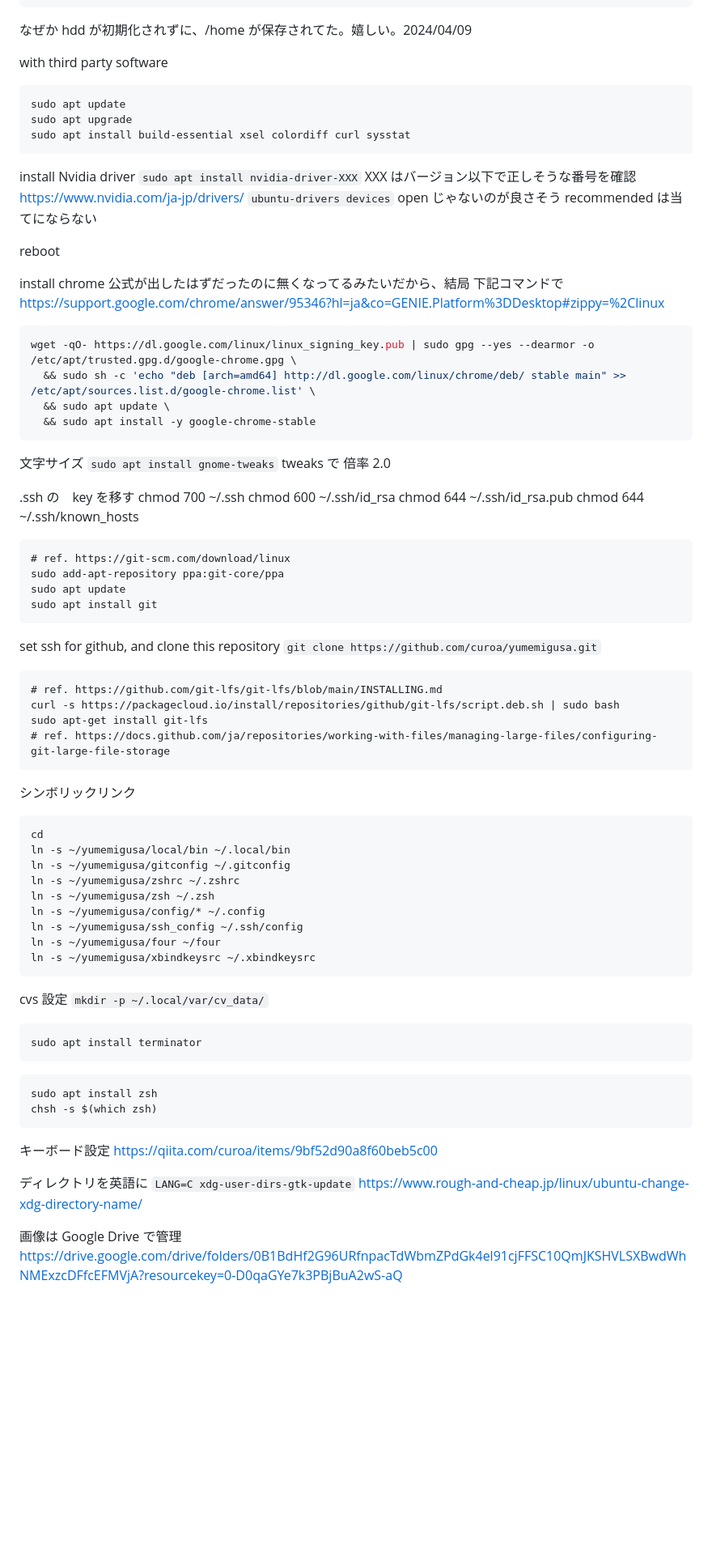
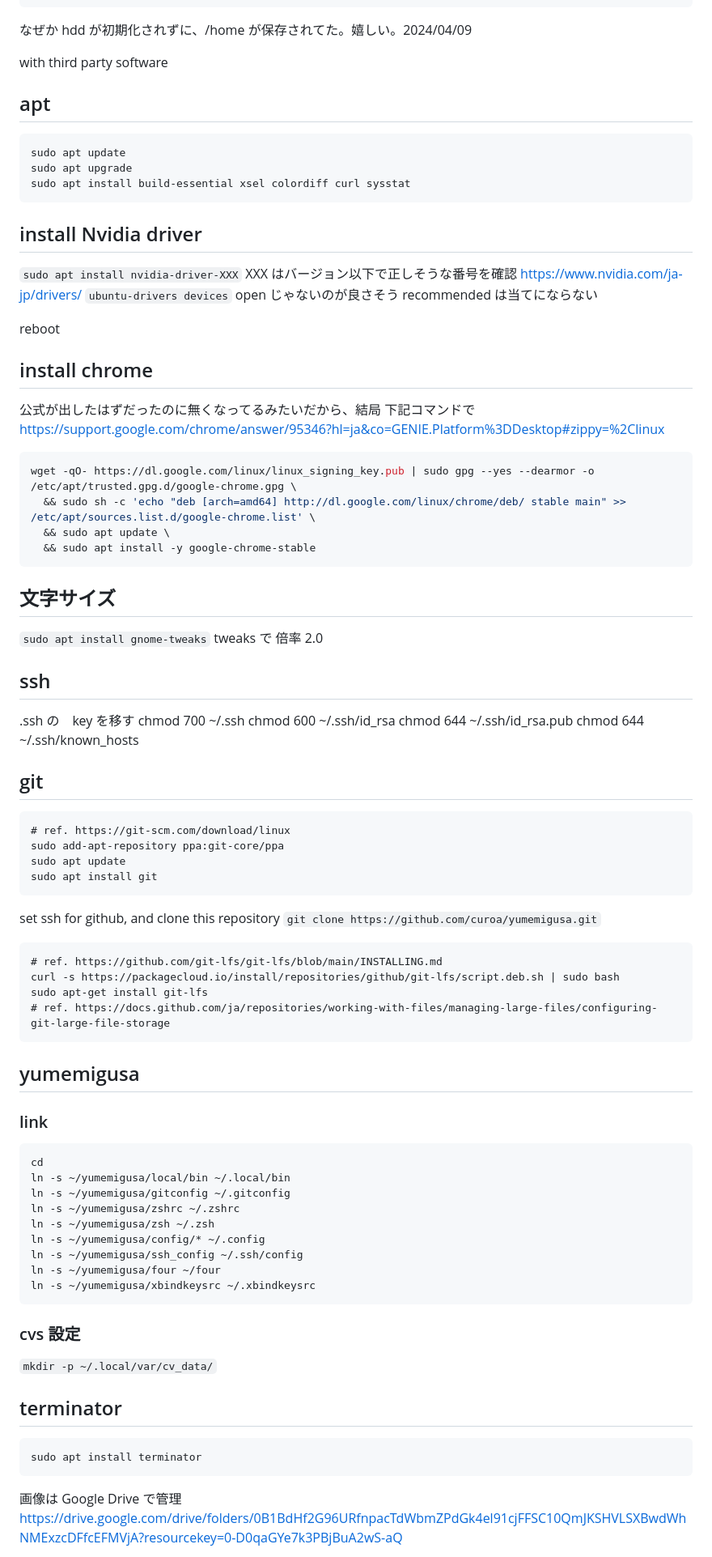
Before and after one commit to curoa/yumemigusa, a Markdown page: README.md, the part around one of its changes. Shown at 81% size. GitHub-like rendering; blank space fills up the shorter version.

````diff
--- a/README.md
+++ b/README.md
@@ -16,13 +18,18 @@ ext4 /home
 
 with third party software
 
+
+## apt
+
 ```
 sudo apt update
 sudo apt upgrade
 sudo apt install build-essential xsel colordiff curl sysstat
 ```
 
-install Nvidia driver
+
+## install Nvidia driver
+
 `sudo apt install nvidia-driver-XXX`
 XXX はバージョン以下で正しそうな番号を確認
 https://www.nvidia.com/ja-jp/drivers/
@@ -32,7 +39,9 @@ https://www.nvidia.com/ja-jp/drivers/
 
 reboot
 
-install chrome
+
+## install chrome
+
 公式が出したはずだったのに無くなってるみたいだから、結局 下記コマンドで
 https://support.google.com/chrome/answer/95346?hl=ja&co=GENIE.Platform%3DDesktop#zippy=%2Clinux
 
@@ -44,9 +53,13 @@ wget -qO- https://dl.google.com/linux/linux_signing_key.pub | sudo gpg --yes --d
 ```
 
 
-文字サイズ
+## 文字サイズ
+
 `sudo apt install gnome-tweaks`
 tweaks で 倍率 2.0
+
+
+## ssh
 
 .ssh の　key を移す
 chmod 700 ~/.ssh
@@ -54,6 +67,8 @@ chmod 600 ~/.ssh/id_rsa
 chmod 644 ~/.ssh/id_rsa.pub
 chmod 644 ~/.ssh/known_hosts
 
+
+## git
 
 ```
 # ref. https://git-scm.com/download/linux
@@ -71,7 +86,10 @@ sudo apt-get install git-lfs
 # ref. https://docs.github.com/ja/repositories/working-with-files/managing-large-files/configuring-git-large-file-storage
 ```
 
-シンボリックリンク
+## yumemigusa
+
+### link
+
 ```
 cd
 ln -s ~/yumemigusa/local/bin ~/.local/bin
@@ -84,25 +102,14 @@ ln -s ~/yumemigusa/four ~/four
 ln -s ~/yumemigusa/xbindkeysrc ~/.xbindkeysrc
 ```
 
-cvs 設定
+### cvs 設定
 `mkdir -p ~/.local/var/cv_data/`
+
+## terminator
 
 ```
 sudo apt install terminator
 ```
-
-```
-sudo apt install zsh
-chsh -s $(which zsh)
-```
-
-キーボード設定
-https://qiita.com/curoa/items/9bf52d90a8f60beb5c00
-
-ディレクトリを英語に
-`LANG=C xdg-user-dirs-gtk-update`
-https://www.rough-and-cheap.jp/linux/ubuntu-change-xdg-directory-name/
-
 
 画像は Google Drive で管理
 https://drive.google.com/drive/folders/0B1BdHf2G96URfnpacTdWbmZPdGk4el91cjFFSC10QmJKSHVLSXBwdWhNMExzcDFfcEFMVjA?resourcekey=0-D0qaGYe7k3PBjBuA2wS-aQ
````
Also changed, not shown: other parts of README.md (+71 -12 lines).
